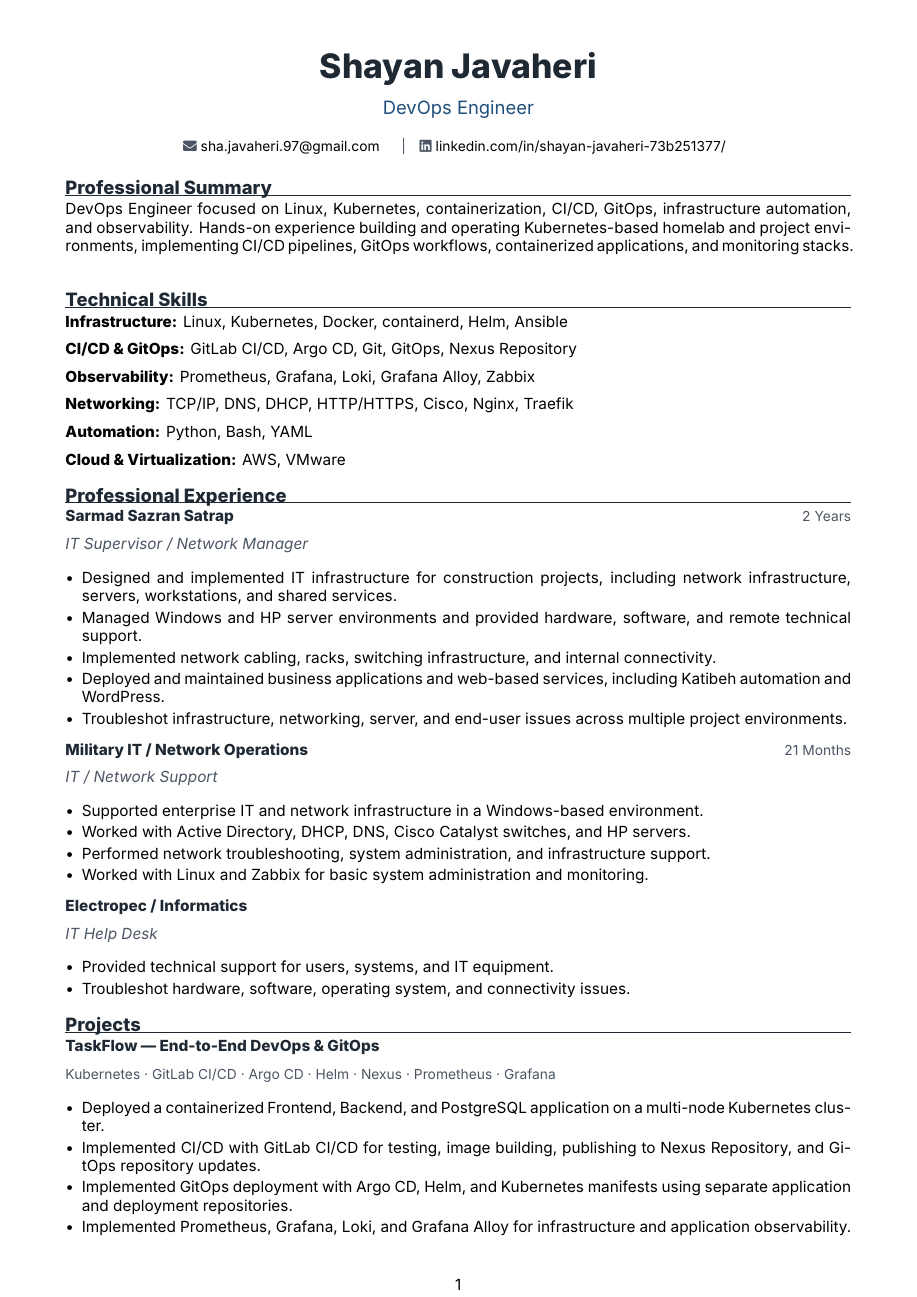
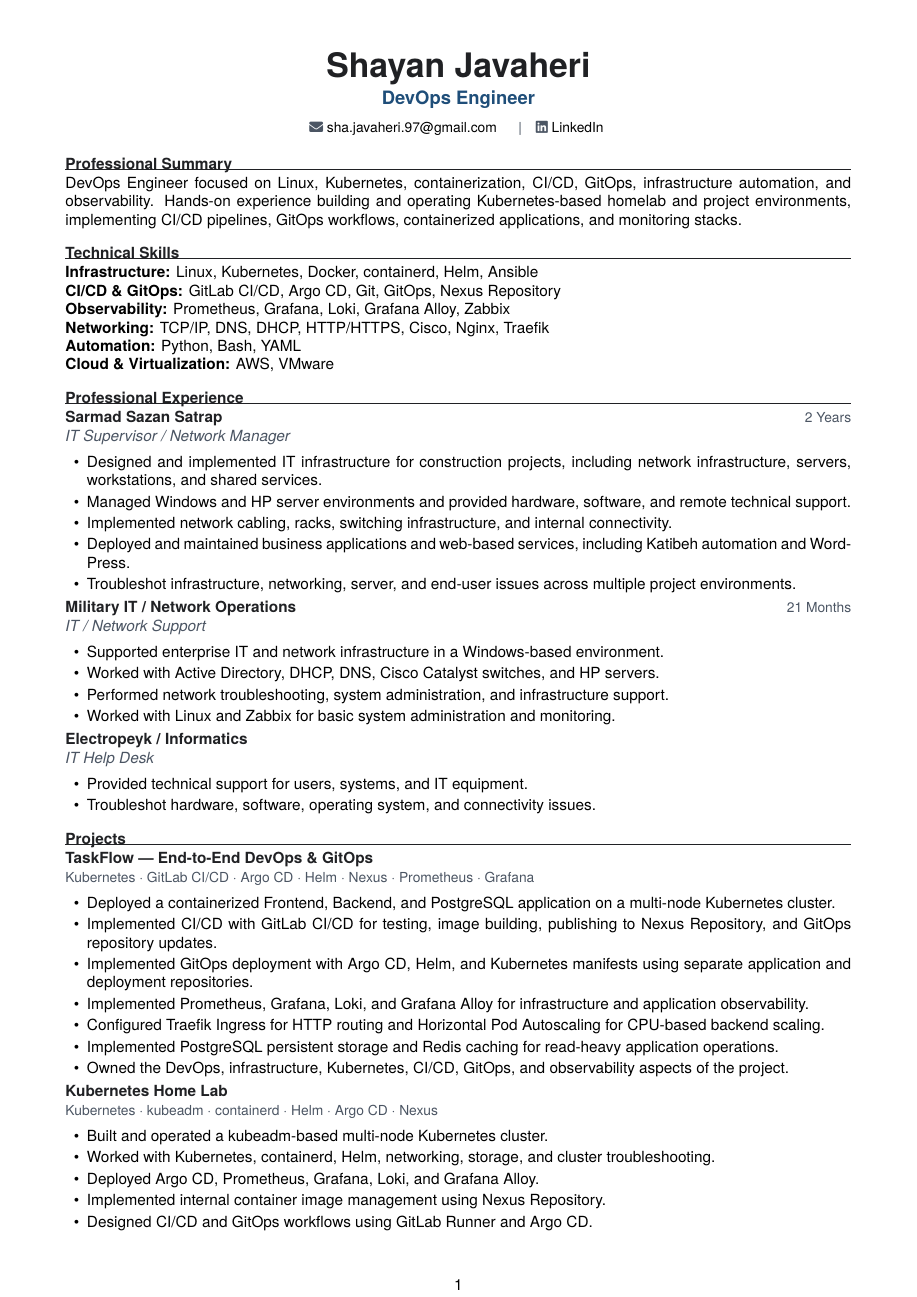
Before and after one commit to shajavaheri97-creator/cv-as-code, a LaTeX document (main.tex, which reads data/cv.tex, sections/experience.tex, styles/resume.sty): page 1 of 2. Compiled offline with XeLaTeX.

Commit message:
feat:fix

```diff
--- a/data/cv.tex
+++ b/data/cv.tex
@@ -11,10 +11,10 @@
 }
 
 \newcommand{\CandidateLinkedIn}{
-    linkedin.com/in/shayan-javaheri-73b251377/
+    linkedin.com/in/shayan-javaheri/
 }
 
 % Add GitHub later when finalized.
-% \newcommand{\CandidateGitHub}{github.com/username}
+\newcommand{\CandidateHamgit}{hamgit.ir/sha.javaheri.97}
 
-\newcommand{\CandidateLocation}{Baku, Azerbaijan}
+\newcommand{\CandidateLocation}{Tehran, Iran}
--- a/main.tex
+++ b/main.tex
@@ -23,7 +23,7 @@
 % Font
 % ============================================================
 
-\setmainfont{Inter}
+\setmainfont{TeX Gyre Heros}
 
 % ============================================================
 % Hyperlinks
--- a/sections/experience.tex
+++ b/sections/experience.tex
@@ -1,7 +1,7 @@
 \section{Professional Experience}
 
 \experienceentry
-    {Sarmad Sazran Satrap}
+    {Sarmad Sazan Satrap}
     {IT Supervisor / Network Manager}
     {2 Years}
 
@@ -48,7 +48,7 @@
 \end{itemize}
 
 \experienceentry
-    {Electropec / Informatics}
+    {Electropeyk / Informatics}
     {IT Help Desk}
     {}
 
--- a/styles/resume.sty
+++ b/styles/resume.sty
@@ -4,30 +4,36 @@
 % Colors
 % ============================================================
 
-\definecolor{PrimaryText}{HTML}{1F2933}
+\definecolor{PrimaryText}{HTML}{202124}
 \definecolor{SecondaryText}{HTML}{4B5563}
 \definecolor{Accent}{HTML}{1F4E79}
 
 % ============================================================
-% General Layout
+% General
 % ============================================================
 
 \setlength{\parindent}{0pt}
 
+\setlength{\parskip}{0pt}
+
+% ============================================================
+% Lists
+% ============================================================
+
 \setlist[itemize]{
-    leftmargin=*,
+    leftmargin=14pt,
     itemsep=2pt,
-    topsep=2pt,
+    topsep=3pt,
     parsep=0pt,
     partopsep=0pt
 }
 
 % ============================================================
-% Section Titles
+% Sections
 % ============================================================
 
 \titleformat{\section}
-    {\large\bfseries\color{PrimaryText}}
+    {\normalsize\bfseries\color{PrimaryText}}
     {}
     {0pt}
     {}
@@ -55,6 +61,7 @@
         \vspace{3pt}
 
         {\large
+        \bfseries
         \color{Accent}
         \CandidateTitle
         }
@@ -63,23 +70,22 @@
 
         {\small
         \color{SecondaryText}
-
         \faEnvelope\
         \href{mailto:\CandidateEmail}{\CandidateEmail}
         \quad
         \textbar
         \quad
         \faLinkedin\
-        \href{https://\CandidateLinkedIn}{\CandidateLinkedIn}
+        \href{https://\CandidateLinkedIn}{LinkedIn}
         }
 
     \end{center}
 
-    \vspace{4pt}
+    \vspace{2pt}
 }
 
 % ============================================================
-% Experience Entry
+% Experience
 % ============================================================
 
 \newcommand{\experienceentry}[3]{
```
Also changed, not shown: styles/resume.sty (2 more changed lines).
